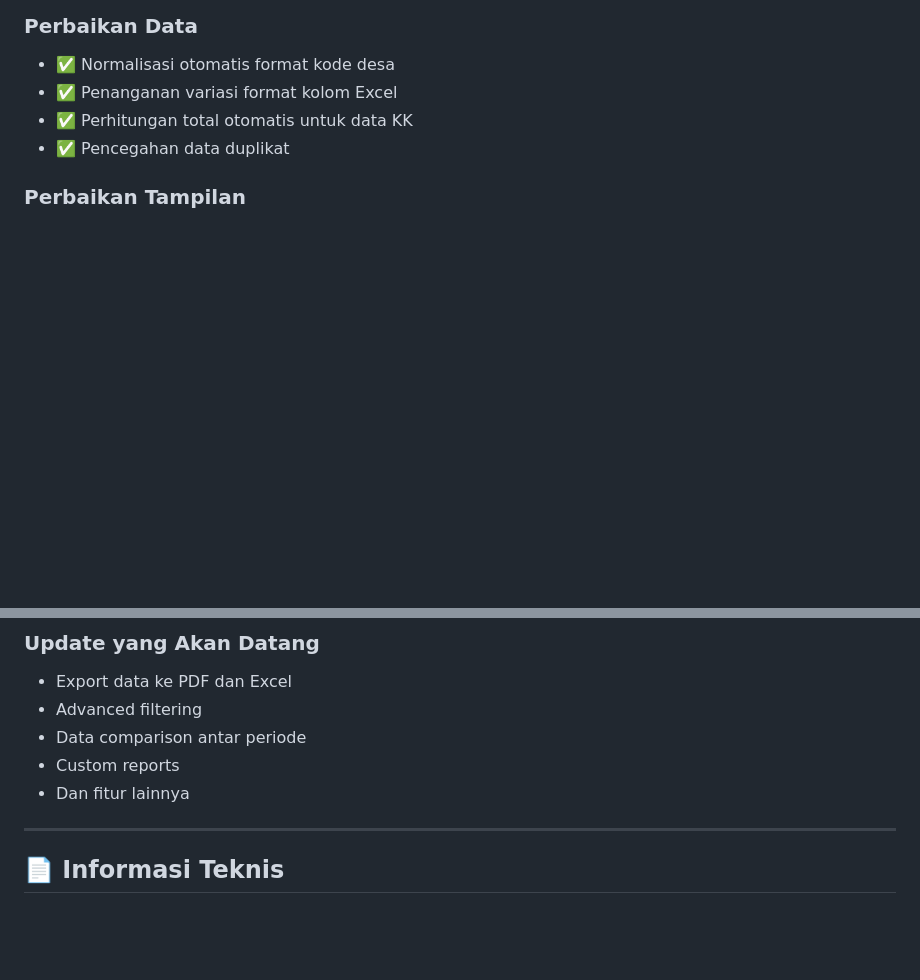
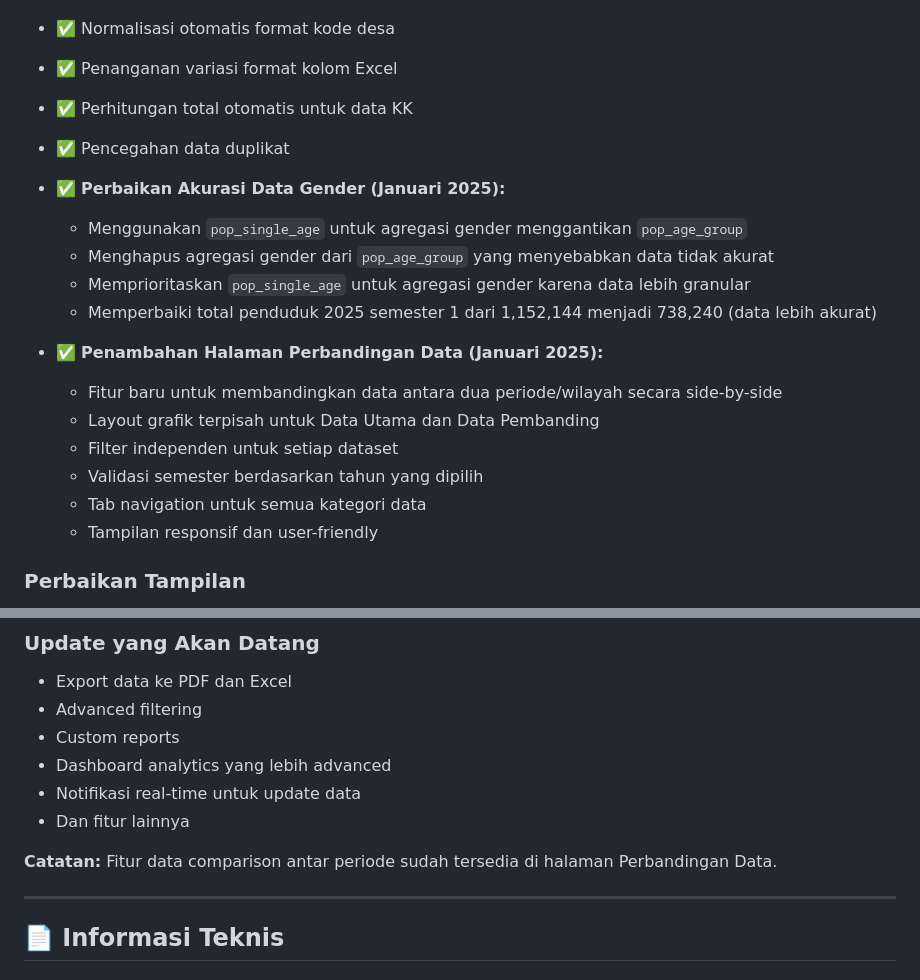
Before and after one commit to nasruladtri/serdadu, a Markdown page: CHANGELOG_CLIENT.md, 2 parts joined by grey strips. Rendered like a GitHub page; blank space fills up the shorter version.

```diff
--- a/CHANGELOG_CLIENT.md
+++ b/CHANGELOG_CLIENT.md
@@ -98,6 +114,19 @@ Sistem SERDADU (Sistem Rekap Data Terpadu) merupakan aplikasi web untuk visualis
 - ✅ Penanganan variasi format kolom Excel
 - ✅ Perhitungan total otomatis untuk data KK
 - ✅ Pencegahan data duplikat
+- ✅ **Perbaikan Akurasi Data Gender (Januari 2025):**
+  - Menggunakan `pop_single_age` untuk agregasi gender menggantikan `pop_age_group`
+  - Menghapus agregasi gender dari `pop_age_group` yang menyebabkan data tidak akurat
+  - Memprioritaskan `pop_single_age` untuk agregasi gender karena data lebih granular
+  - Memperbaiki total penduduk 2025 semester 1 dari 1,152,144 menjadi 738,240 (data lebih akurat)
+
+- ✅ **Penambahan Halaman Perbandingan Data (Januari 2025):**
+  - Fitur baru untuk membandingkan data antara dua periode/wilayah secara side-by-side
+  - Layout grafik terpisah untuk Data Utama dan Data Pembanding
+  - Filter independen untuk setiap dataset
+  - Validasi semester berdasarkan tahun yang dipilih
+  - Tab navigation untuk semua kategori data
+  - Tampilan responsif dan user-friendly
 
 ### Perbaikan Tampilan
 - ✅ Desain responsif untuk mobile, tablet, dan desktop
@@ -243,9 +280,12 @@ Jika mengalami masalah atau memiliki pertanyaan:
 ### Update yang Akan Datang
 - Export data ke PDF dan Excel
 - Advanced filtering
-- Data comparison antar periode
 - Custom reports
+- Dashboard analytics yang lebih advanced
+- Notifikasi real-time untuk update data
 - Dan fitur lainnya
+
+**Catatan:** Fitur data comparison antar periode sudah tersedia di halaman Perbandingan Data.
 
 ---
 
```
Also changed, not shown: other parts of CHANGELOG_CLIENT.md (+40 -6 lines).
